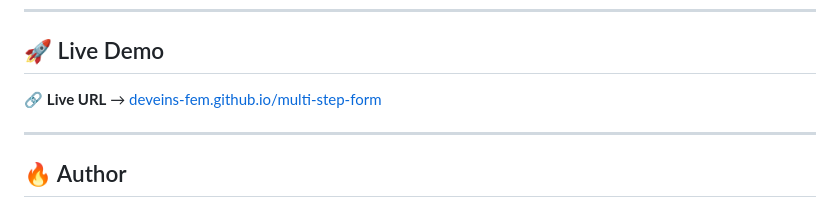
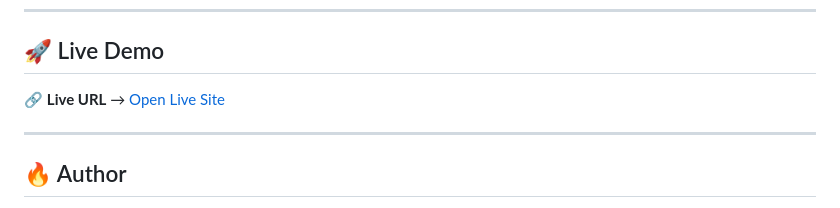
Before and after one commit to deveins-fem/multi-step-form, a Markdown page: README.md, the part around the change. Drawn GitHub-style.

```diff
--- a/README.md
+++ b/README.md
@@ -91,7 +91,7 @@ multi-step-form/
 
 ## 🚀 Live Demo
 
-🔗 **Live URL** → [deveins-fem.github.io/multi-step-form](https://deveins-fem.github.io/multi-step-form)
+🔗 **Live URL** → [Open Live Site](https://deveins-multi-step-form.netlify.app/)
 
 ---
 
```
